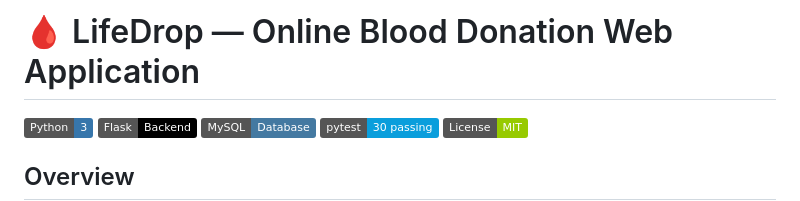
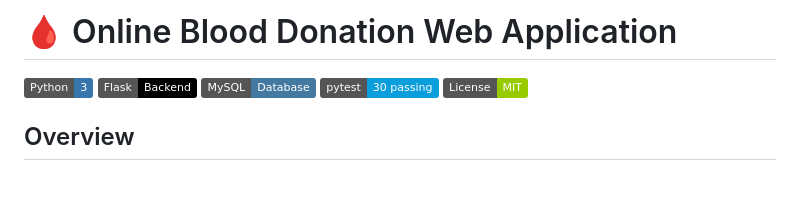
Before and after one commit to phasiniyegavakota-source/blood-donation-webapp, a Markdown page: README.md, the part around the change. Drawn GitHub-style; badges without logos; blank space fills up the shorter version.

Commit message:
Update project title in README

```diff
--- a/README.md
+++ b/README.md
@@ -1,4 +1,4 @@
-🩸 LifeDrop — Online Blood Donation Web Application
+🩸 Online Blood Donation Web Application
 ====================================================
 
 ![Python](https://img.shields.io/badge/Python-3-3776AB?logo=python&logoColor=white)
```
